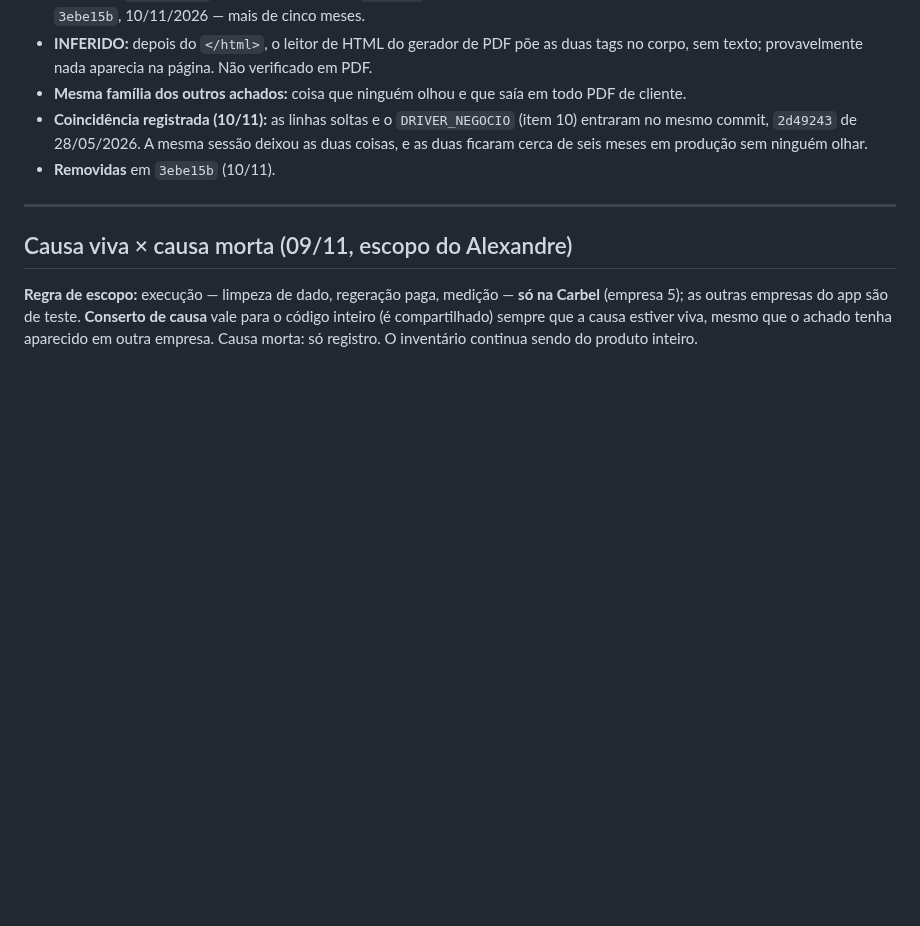
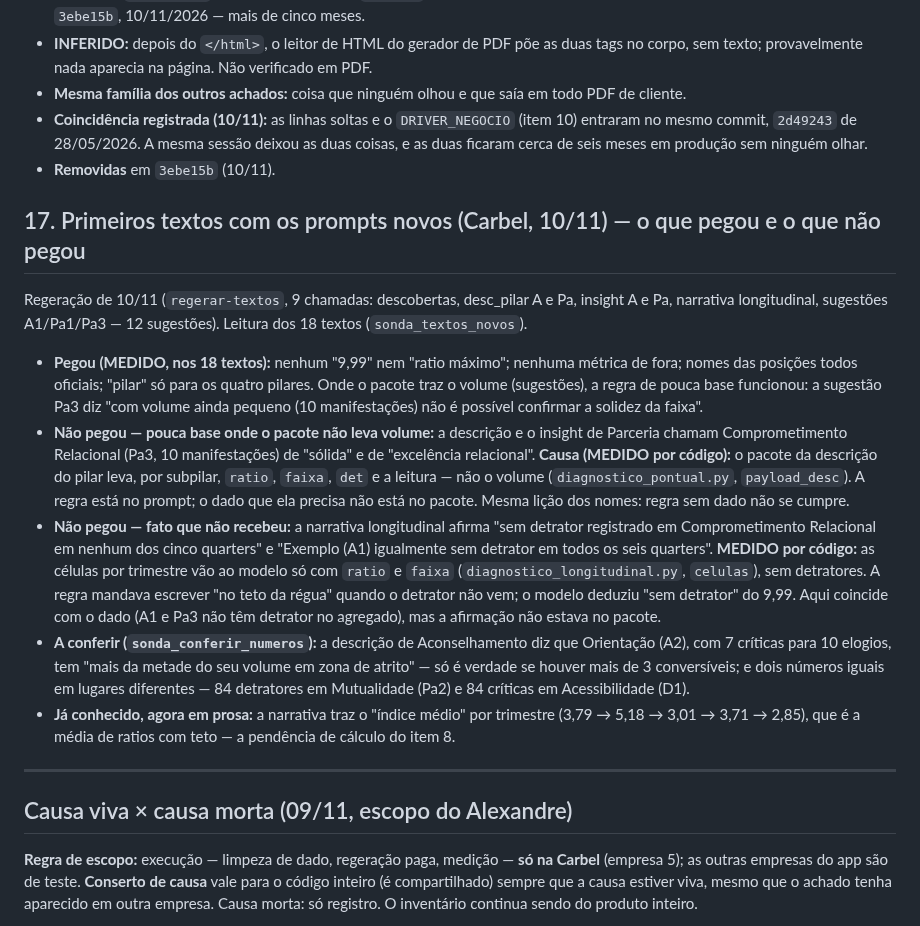
Before and after one commit to adaquinosud/pdpa-v3, a Markdown page: docs/ACHADOS_ORIGEM_IMPRESSO.md, the part around the change. Rendered like a GitHub page; blank space fills up the shorter version.

Commit message:
docs(achados): item 17 — primeiros textos com os prompts novos: regras pegaram onde há dado; pouca base e 'sem detrator' falham onde o pacote não leva volume nem detrator
Co-Authored-By: Claude Opus 5.5 <noreply@anthropic.com>

```diff
--- a/docs/ACHADOS_ORIGEM_IMPRESSO.md
+++ b/docs/ACHADOS_ORIGEM_IMPRESSO.md
@@ -320,6 +320,36 @@ sobre eles. As três disparam o item 5 na próxima passada.
   cerca de seis meses em produção sem ninguém olhar.
 - **Removidas** em `3ebe15b` (10/11).
 
+## 17. Primeiros textos com os prompts novos (Carbel, 10/11) — o que pegou e o que não pegou
+
+Regeração de 10/11 (`regerar-textos`, 9 chamadas: descobertas, desc_pilar A e Pa, insight A e Pa,
+narrativa longitudinal, sugestões A1/Pa1/Pa3 — 12 sugestões). Leitura dos 18 textos
+(`sonda_textos_novos`).
+
+- **Pegou (MEDIDO, nos 18 textos):** nenhum "9,99" nem "ratio máximo"; nenhuma métrica de fora;
+  nomes das posições todos oficiais; "pilar" só para os quatro pilares. Onde o pacote traz o
+  volume (sugestões), a regra de pouca base funcionou: a sugestão Pa3 diz "com volume ainda pequeno
+  (10 manifestações) não é possível confirmar a solidez da faixa".
+- **Não pegou — pouca base onde o pacote não leva volume:** a descrição e o insight de Parceria
+  chamam Comprometimento Relacional (Pa3, 10 manifestações) de "sólida" e de "excelência
+  relacional". **Causa (MEDIDO por código):** o pacote da descrição do pilar leva, por subpilar,
+  `ratio`, `faixa`, `det` e a leitura — não o volume (`diagnostico_pontual.py`, `payload_desc`). A
+  regra está no prompt; o dado que ela precisa não está no pacote. Mesma lição dos nomes: regra
+  sem dado não se cumpre.
+- **Não pegou — fato que não recebeu:** a narrativa longitudinal afirma "sem detrator registrado
+  em Comprometimento Relacional em nenhum dos cinco quarters" e "Exemplo (A1) igualmente sem
+  detrator em todos os seis quarters". **MEDIDO por código:** as células por trimestre vão ao
+  modelo só com `ratio` e `faixa` (`diagnostico_longitudinal.py`, `celulas`), sem detratores. A
+  regra mandava escrever "no teto da régua" quando o detrator não vem; o modelo deduziu "sem
+  detrator" do 9,99. Aqui coincide com o dado (A1 e Pa3 não têm detrator no agregado), mas a
+  afirmação não estava no pacote.
+- **A conferir (`sonda_conferir_numeros`):** a descrição de Aconselhamento diz que Orientação (A2),
+  com 7 críticas para 10 elogios, tem "mais da metade do seu volume em zona de atrito" — só é
+  verdade se houver mais de 3 conversíveis; e dois números iguais em lugares diferentes — 84
+  detratores em Mutualidade (Pa2) e 84 críticas em Acessibilidade (D1).
+- **Já conhecido, agora em prosa:** a narrativa traz o "índice médio" por trimestre (3,79 → 5,18 →
+  3,01 → 3,71 → 2,85), que é a média de ratios com teto — a pendência de cálculo do item 8.
+
 ---
 
 ## Causa viva × causa morta (09/11, escopo do Alexandre)
```
